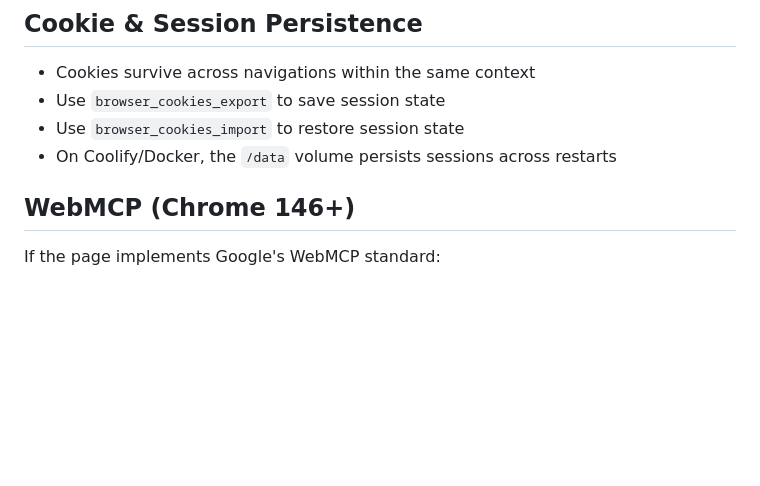
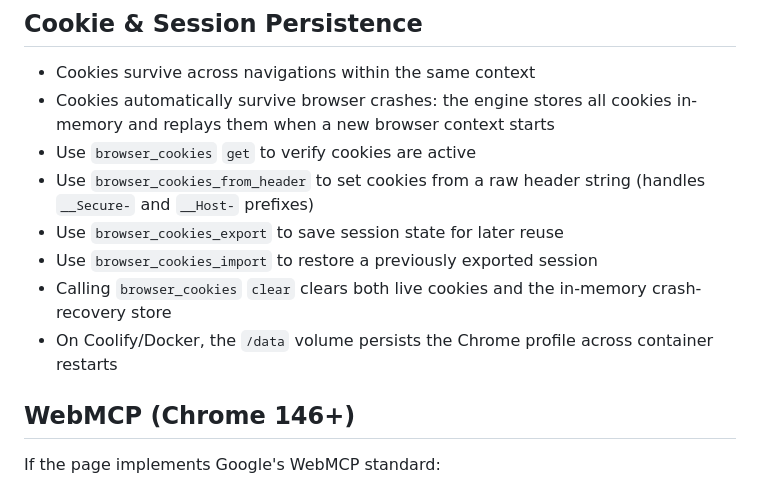
Before and after one commit to Fuad7061/WebBridge-MCP, a Markdown page: AGENT.md, the part around the change. Drawn GitHub-style; blank space fills up the shorter version.

```diff
--- a/AGENT.md
+++ b/AGENT.md
@@ -66,9 +66,13 @@ Stealth mode is enabled by default. You don't need to configure anything. WebBri
 ## Cookie & Session Persistence
 
 - Cookies survive across navigations within the same context
-- Use `browser_cookies_export` to save session state
-- Use `browser_cookies_import` to restore session state
-- On Coolify/Docker, the `/data` volume persists sessions across restarts
+- Cookies automatically survive browser crashes: the engine stores all cookies in-memory and replays them when a new browser context starts
+- Use `browser_cookies` `get` to verify cookies are active
+- Use `browser_cookies_from_header` to set cookies from a raw header string (handles `__Secure-` and `__Host-` prefixes)
+- Use `browser_cookies_export` to save session state for later reuse
+- Use `browser_cookies_import` to restore a previously exported session
+- Calling `browser_cookies` `clear` clears both live cookies and the in-memory crash-recovery store
+- On Coolify/Docker, the `/data` volume persists the Chrome profile across container restarts
 
 ## WebMCP (Chrome 146+)
 
```
Also changed, not shown: API.md (+4 -2 lines), README.md (+1 -1 lines).
